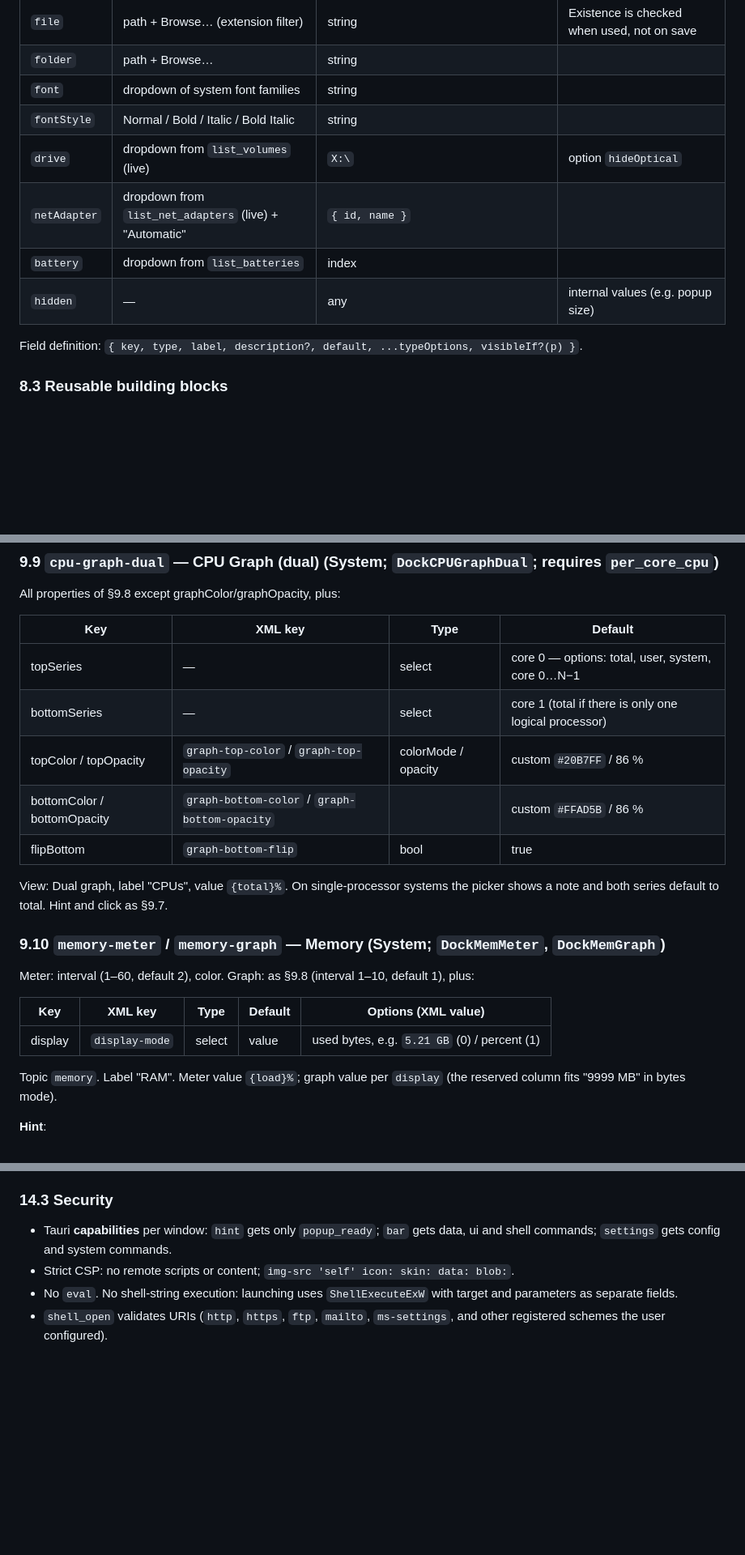
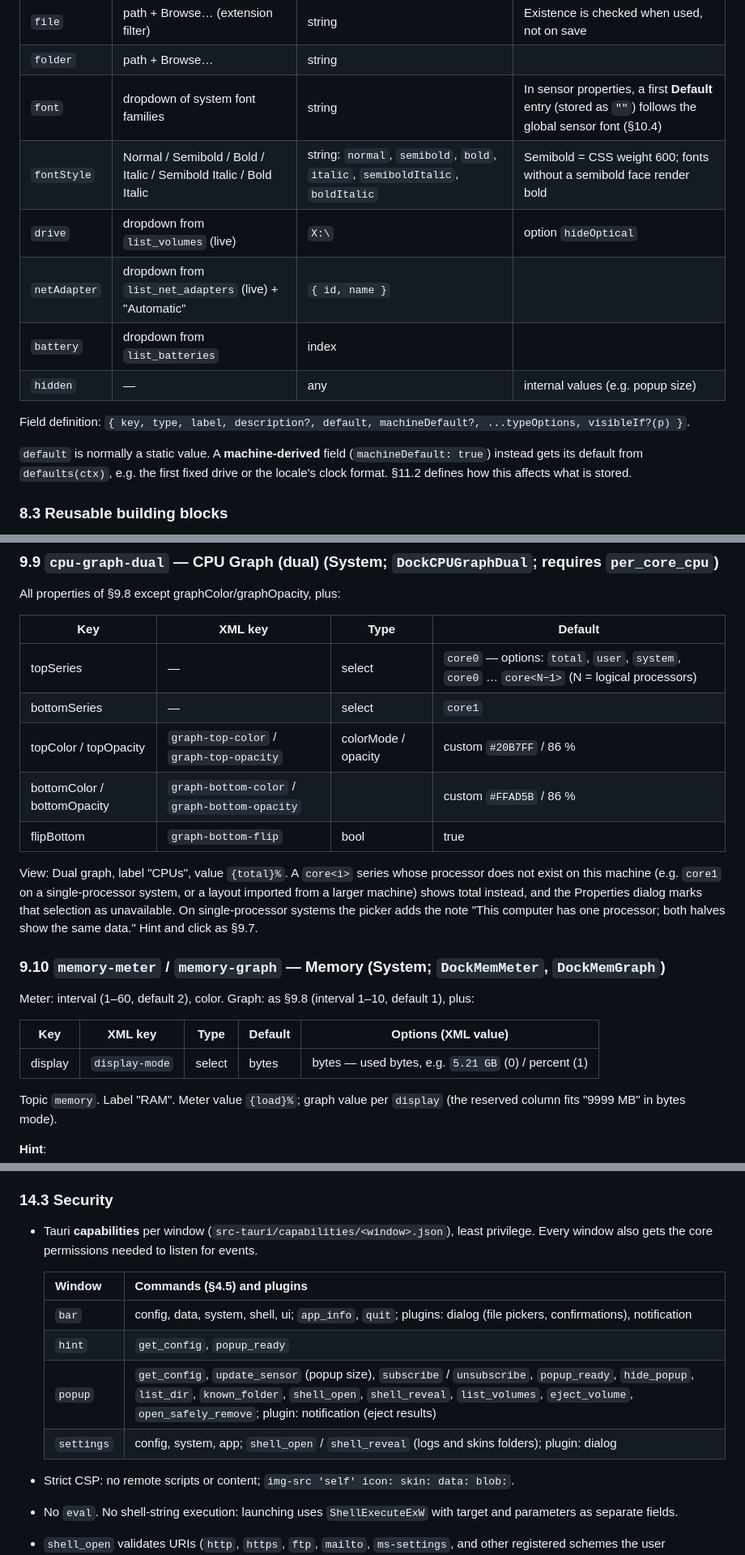
Before and after one commit to jurakovic/infodock, a Markdown page: SPEC.md, 3 parts joined by grey strips. Shown at 81% size. Drawn GitHub-style; blank space fills up the shorter version.

```diff
--- a/SPEC.md
+++ b/SPEC.md
@@ -538,14 +543,16 @@ export interface SensorCtx<P, S> {
 | `opacity` | slider in % | integer 0–100 | option `min` |
 | `file` | path + Browse… (extension filter) | string | Existence is checked when used, not on save |
 | `folder` | path + Browse… | string | |
-| `font` | dropdown of system font families | string | |
-| `fontStyle` | Normal / Bold / Italic / Bold Italic | string | |
+| `font` | dropdown of system font families | string | In sensor properties, a first **Default** entry (stored as `""`) follows the global sensor font (§10.4) |
+| `fontStyle` | Normal / Semibold / Bold / Italic / Semibold Italic / Bold Italic | string: `normal`, `semibold`, `bold`, `italic`, `semiboldItalic`, `boldItalic` | Semibold = CSS weight 600; fonts without a semibold face render bold |
 | `drive` | dropdown from `list_volumes` (live) | `X:\` | option `hideOptical` |
 | `netAdapter` | dropdown from `list_net_adapters` (live) + "Automatic" | `{ id, name }` | |
 | `battery` | dropdown from `list_batteries` | index | |
 | `hidden` | — | any | internal values (e.g. popup size) |
 
-Field definition: `{ key, type, label, description?, default, ...typeOptions, visibleIf?(p) }`.
+Field definition: `{ key, type, label, description?, default, machineDefault?, ...typeOptions, visibleIf?(p) }`.
+
+`default` is normally a static value. A **machine-derived** field (`machineDefault: true`) instead gets its default from `defaults(ctx)`, e.g. the first fixed drive or the locale's clock format. §11.2 defines how this affects what is stored.
 
 ### 8.3 Reusable building blocks
 
@@ -738,13 +745,13 @@ All properties of §9.8 except graphColor/graphOpacity, plus:
 
 | Key | XML key | Type | Default |
 |---|---|---|---|
-| topSeries | — | select | core 0 — options: total, user, system, core 0…N−1 |
-| bottomSeries | — | select | core 1 (total if there is only one logical processor) |
+| topSeries | — | select | `core0` — options: `total`, `user`, `system`, `core0` … `core<N−1>` (N = logical processors) |
+| bottomSeries | — | select | `core1` |
 | topColor / topOpacity | `graph-top-color` / `graph-top-opacity` | colorMode / opacity | custom `#20B7FF` / 86 % |
 | bottomColor / bottomOpacity | `graph-bottom-color` / `graph-bottom-opacity` | | custom `#FFAD5B` / 86 % |
 | flipBottom | `graph-bottom-flip` | bool | true |
 
-View: Dual graph, label "CPUs", value `{total}%`. On single-processor systems the picker shows a note and both series default to total. Hint and click as §9.7.
+View: Dual graph, label "CPUs", value `{total}%`. A `core<i>` series whose processor does not exist on this machine (e.g. `core1` on a single-processor system, or a layout imported from a larger machine) shows total instead, and the Properties dialog marks that selection as unavailable. On single-processor systems the picker adds the note "This computer has one processor; both halves show the same data." Hint and click as §9.7.
 
 ### 9.10 `memory-meter` / `memory-graph` — Memory  (System; `DockMemMeter`, `DockMemGraph`)
 
@@ -752,7 +759,7 @@ Meter: interval (1–60, default 2), color. Graph: as §9.8 (interval 1–10, de
 
 | Key | XML key | Type | Default | Options (XML value) |
 |---|---|---|---|---|
-| display | `display-mode` | select | value | used bytes, e.g. `5.21 GB` (0) / percent (1) |
+| display | `display-mode` | select | bytes | bytes — used bytes, e.g. `5.21 GB` (0) / percent (1) |
 
 Topic `memory`. Label "RAM". Meter value `{load}%`; graph value per `display` (the reserved column fits "9999 MB" in bytes mode).
 
@@ -1327,7 +1338,14 @@ Techniques: one sampler thread; PDH query handles opened once and reused; no WMI
 
 ### 14.3 Security
 
-* Tauri **capabilities** per window: `hint` gets only `popup_ready`; `bar` gets data, ui and shell commands; `settings` gets config and system commands.
+* Tauri **capabilities** per window (`src-tauri/capabilities/<window>.json`), least privilege. Every window also gets the core permissions needed to listen for events.
+
+  | Window | Commands (§4.5) and plugins |
+  |---|---|
+  | `bar` | config, data, system, shell, ui; `app_info`, `quit`; plugins: dialog (file pickers, confirmations), notification |
+  | `hint` | `get_config`, `popup_ready` |
+  | `popup` | `get_config`, `update_sensor` (popup size), `subscribe` / `unsubscribe`, `popup_ready`, `hide_popup`, `list_dir`, `known_folder`, `shell_open`, `shell_reveal`, `list_volumes`, `eject_volume`, `open_safely_remove`; plugin: notification (eject results) |
+  | `settings` | config, system, app; `shell_open` / `shell_reveal` (logs and skins folders); plugin: dialog |
 * Strict CSP: no remote scripts or content; `img-src 'self' icon: skin: data: blob:`.
 * No `eval`. No shell-string execution: launching uses `ShellExecuteExW` with target and parameters as separate fields.
 * `shell_open` validates URIs (`http`, `https`, `ftp`, `mailto`, `ms-settings`, and other registered schemes the user configured).
```
Also changed, not shown: other parts of SPEC.md (+28 -18 lines).
